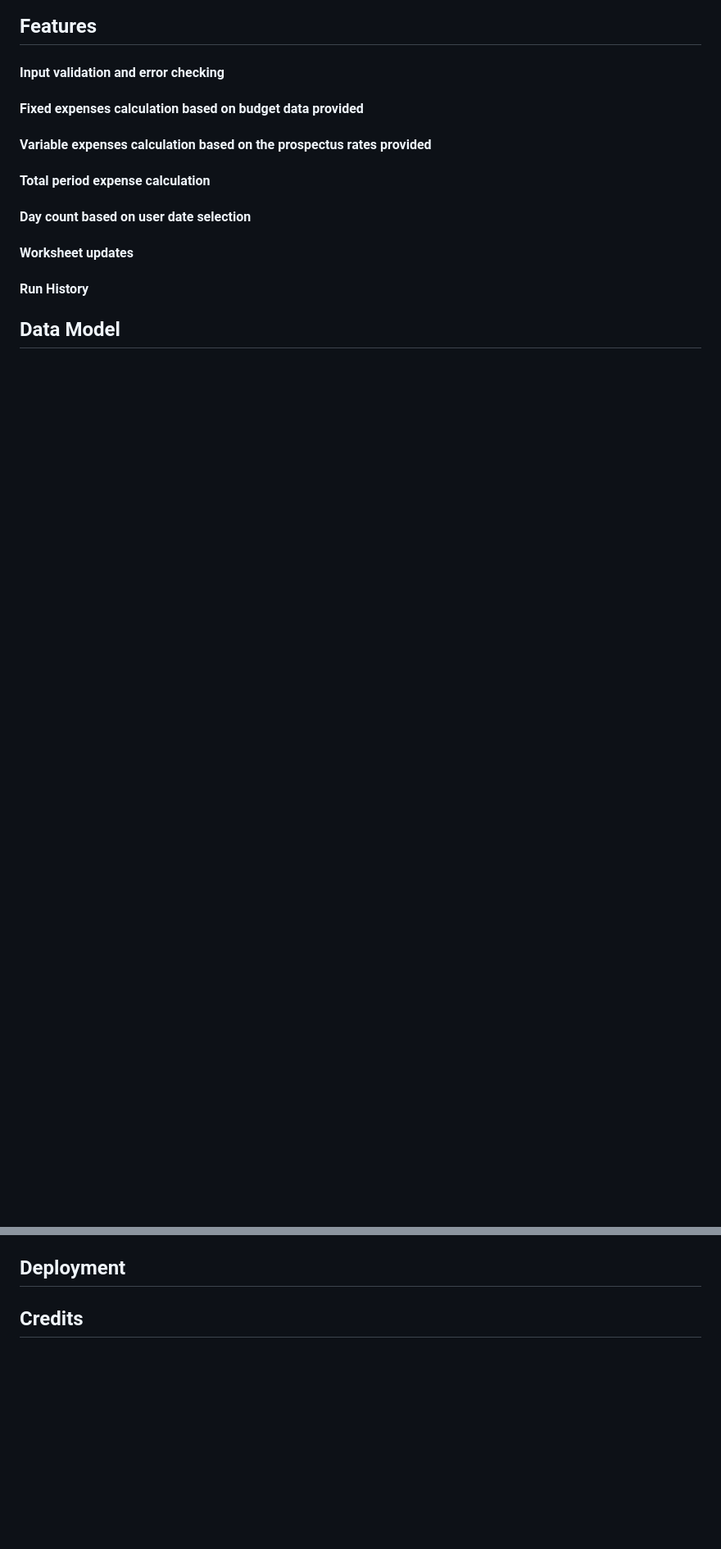
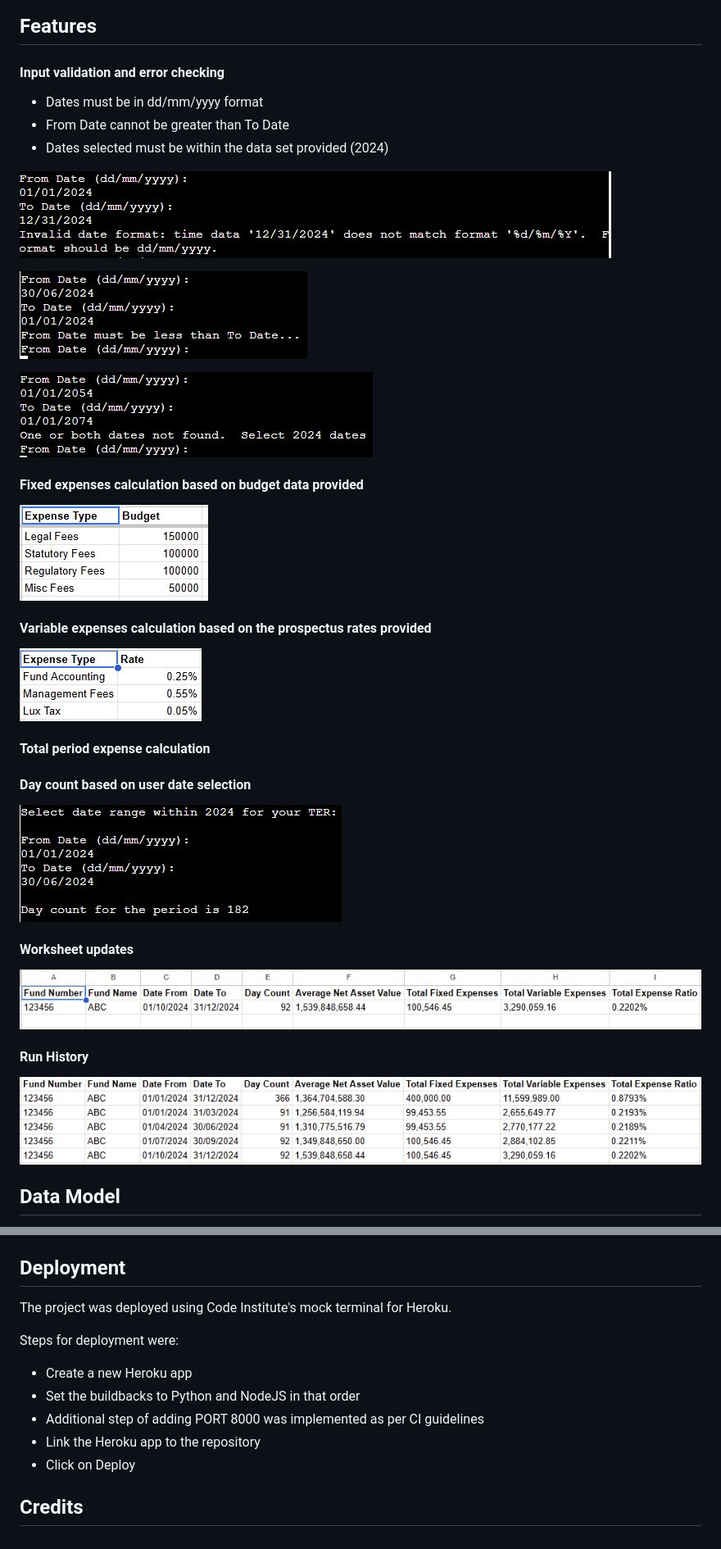
Before and after one commit to Mickyreegs/Total-Expense-Ratio, a Markdown page: README.md, 2 parts joined by grey strips. Shown: that part at 82% size. Rendered like a GitHub page; pictures changed too: readme/Day Count.JPG (added); blank space fills up the shorter version.

Commit message:
Add new images for README file

```diff
--- a/README.md
+++ b/README.md
@@ -27,17 +27,33 @@ Users must select a date range within 2024 and a TER is calculated for that date
 ## Features
 
 #### Input validation and error checking
+<ul>
+    <li>Dates must be in dd/mm/yyyy format
+    <li>From Date cannot be greater than To Date
+    <li>Dates selected must be within the data set provided (2024)
+</ul>
+
+![Error 3](readme/Error%203.JPG)
+
+![Error 2](readme/Error%202.JPG)
+
+![Error1](readme/Error%201.JPG)
 
 #### Fixed expenses calculation based on budget data provided
+![Fixed Expense Budget](readme/Fixed%20Budget.JPG)
 
 #### Variable expenses calculation based on the prospectus rates provided
+![Variable Expense Rates](readme/Variable%20Rates.JPG)
 
 #### Total period expense calculation
 
 #### Day count based on user date selection
+![Day Count](readme/Day%20Count.JPG)
 
 #### Worksheet updates
+![TER Worksheet showing the update TER calculation and its inputs](readme/TER.JPG)
 
 #### Run History
+![TER history worksheet showing the historic TER calculation runs and their inputs](readme/Run%20History.JPG)
 
 ## Data Model
@@ -52,4 +91,14 @@ Users must select a date range within 2024 and a TER is calculated for that date
 
 ## Deployment
+The project was deployed using Code Institute's mock terminal for Heroku.
+
+Steps for deployment were:
+<ul>
+    <li>Create a new Heroku app
+    <li>Set the buildbacks to Python and NodeJS in that order
+    <li>Additional step of adding PORT 8000 was implemented as per CI guidelines
+    <li>Link the Heroku app to the repository
+    <li>Click on Deploy
+</ul>
 
 ## Credits
```
Also changed, not shown: other parts of README.md (+23 -0 lines), readme/Returned Data 2.JPG (added).
